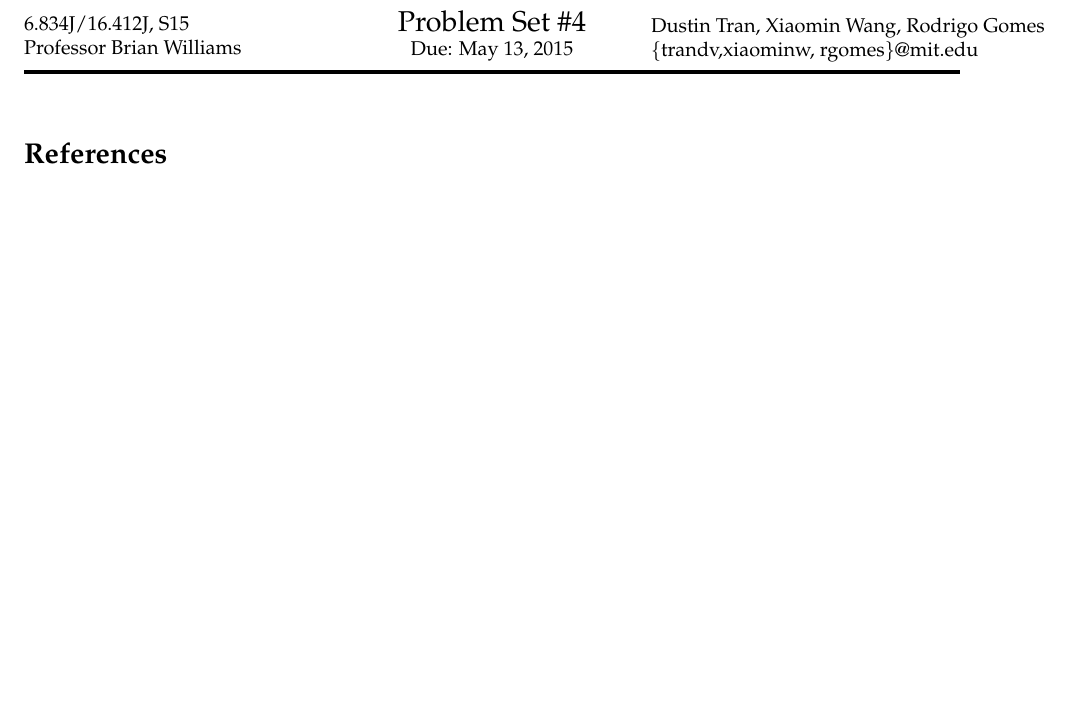
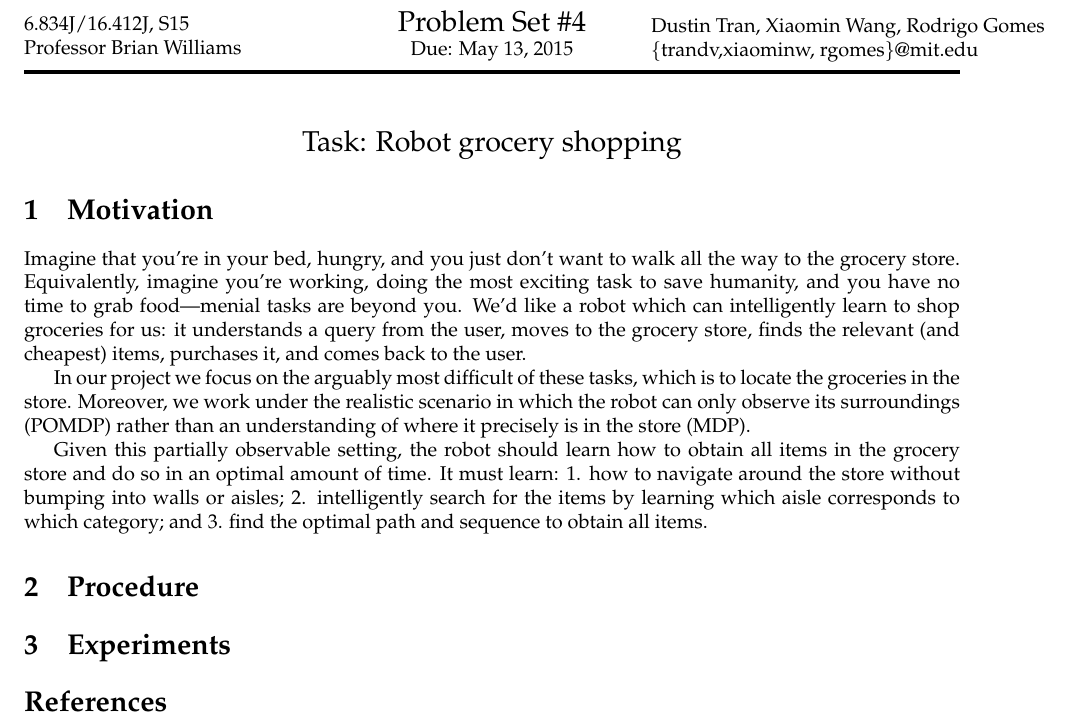
Before and after one commit to dustinvtran/bayesrl, a LaTeX document (reports/6_834j_ps04.tex): part of the page, cut so that both start at the same text, the shorter picture padded with empty space. Compiled offline with pdfLaTeX.

Commit message:
add introduction, outline of report

```diff
--- a/reports/6_834j_ps04.tex
+++ b/reports/6_834j_ps04.tex
@@ -17,6 +17,37 @@
 % Begin Document
 %##############################################################################
 
+\begin{center}
+\Large Task: Robot grocery shopping
+\end{center}
+\section{Motivation}
+\label{sec:motivation}
+Imagine that you're in your bed, hungry, and you just don't want to walk
+all the way to the grocery store. Equivalently, imagine you're working, doing the
+most exciting task to save humanity, and you have no time to grab food---menial
+tasks are beyond you. We'd like a robot which can intelligently learn to shop
+groceries for us: it understands a query from the user, moves to the
+grocery store, finds the relevant (and cheapest) items, purchases it, and comes
+back to the user.
+
+In our project we focus on the arguably most difficult of
+these tasks, which is to locate the groceries in the store. Moreover, we work
+under the realistic
+scenario in which the robot can only observe its surroundings (POMDP) rather
+than an understanding of where it precisely is in the store (MDP).
+
+Given this partially observable setting, the robot should learn how to obtain
+all items in the grocery store and do so in an optimal amount of time. It must
+learn: 1. how to navigate around the store without bumping into walls or aisles;
+2. intelligently search for the items by learning which aisle corresponds to
+which category; and 3. find the optimal path and sequence to obtain all items.
+
+\section{Procedure}
+\label{sec:procedure}
+
+\section{Experiments}
+\label{sec:experiments}
+
 \bibliography{6_834j_ps04}
 \bibliographystyle{plain}
 
```
Also changed, not shown: reports/6_834j_talk.tex (+6 -0 lines), reports/6_834j_ps03.pdf, reports/6_834j_ps04.pdf.
